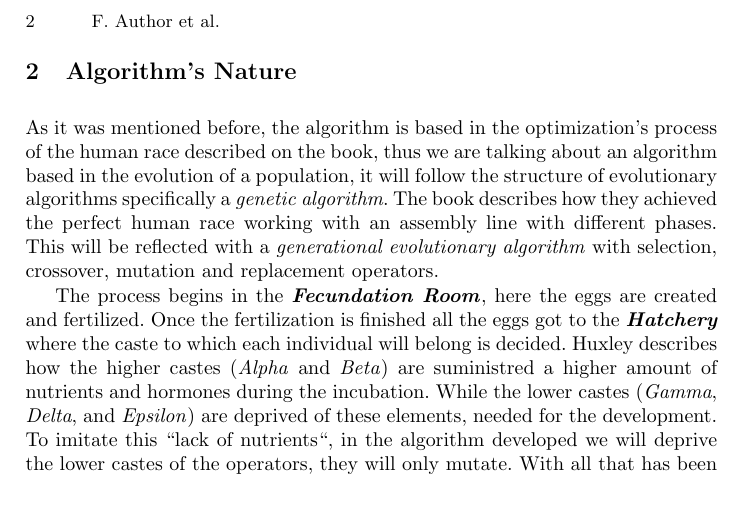
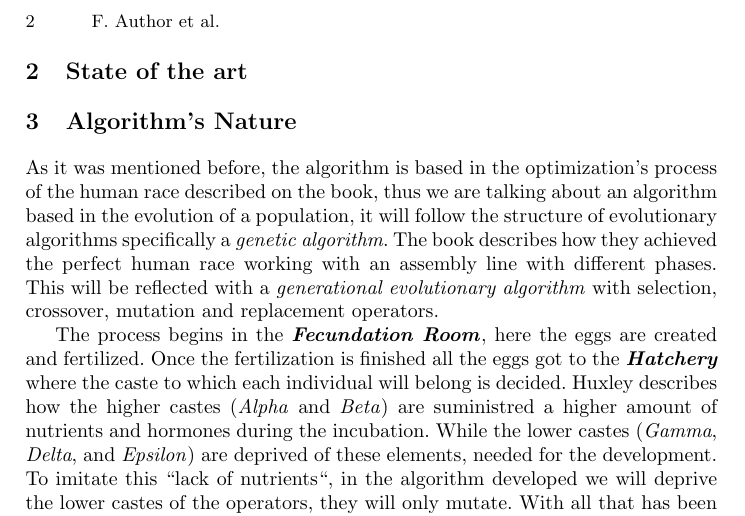
Before and after one commit to JJ/brave-new-algorithm, a LaTeX paper (brave-new-algorithm.tex, which reads SoA.tex): part of page 2 of 3, cut so that both start at the same text. Compiled offline with pdfLaTeX.

Commit message:
Adds SoA section, and changes bib style. Will add file later #1

```diff
--- /dev/null
+++ b/SoA.tex
@@ -0,0 +1,7 @@
+\section{State of the art}
+
+% What's the point of new metaheuristics.
+
+% How does diversity influence search and what type of problems is going to profit from it
+
+% What other efforts have been made in this area
```
Also changed, not shown: brave-new-algorithm.tex (+1 -0 lines), introduction.tex (+6 -0 lines), Makefile.
